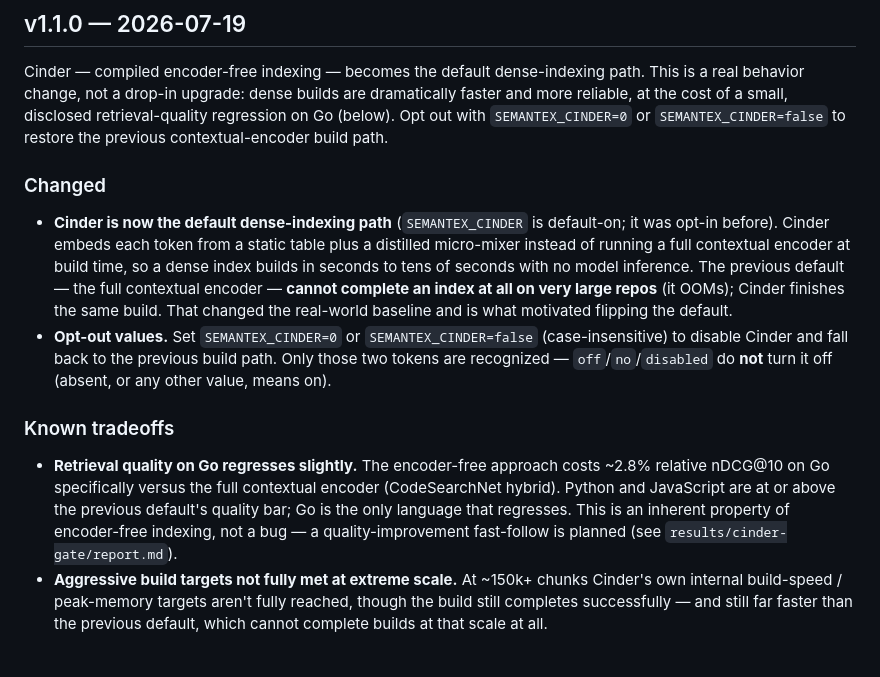
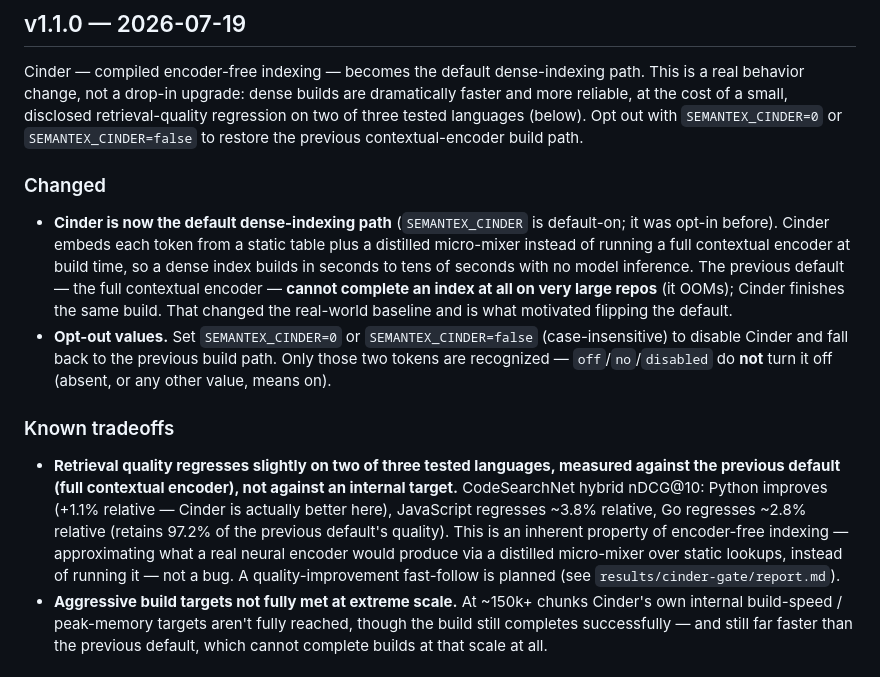
Before and after one commit to MisterTK/semantex, a Markdown page: CHANGELOG.md, the part around the change. Rendered like a GitHub page.

Commit message:
fix(cinder): correct quality-tradeoff framing in v1.1.0 CHANGELOG + report
The docs task's own fact-check caught this: "Python and JavaScript at or
above the previous default's quality bar" was wrong for JavaScript — it
only passes C1's internal gate threshold, not the previous default's
actual score. Measured against the real previous default (full contextual
encoder), JavaScript regresses ~3.8% relative nDCG@10, same direction as
Go's disclosed ~2.8% regression; only Python actually improves. Corrected
in both CHANGELOG.md and results/cinder-gate/report.md's SUPERSEDED banner
before this becomes public in a release.

```diff
--- a/CHANGELOG.md
+++ b/CHANGELOG.md
@@ -5,8 +5,9 @@
 Cinder — compiled encoder-free indexing — becomes the default dense-indexing
 path. This is a real behavior change, not a drop-in upgrade: dense builds are
 dramatically faster and more reliable, at the cost of a small, disclosed
-retrieval-quality regression on Go (below). Opt out with `SEMANTEX_CINDER=0` or
-`SEMANTEX_CINDER=false` to restore the previous contextual-encoder build path.
+retrieval-quality regression on two of three tested languages (below). Opt out
+with `SEMANTEX_CINDER=0` or `SEMANTEX_CINDER=false` to restore the previous
+contextual-encoder build path.
 
 ### Changed
 
@@ -25,12 +26,16 @@ retrieval-quality regression on Go (below). Opt out with `SEMANTEX_CINDER=0` or
 
 ### Known tradeoffs
 
-- **Retrieval quality on Go regresses slightly.** The encoder-free approach
-  costs ~2.8% relative nDCG@10 on Go specifically versus the full contextual
-  encoder (CodeSearchNet hybrid). Python and JavaScript are at or above the
-  previous default's quality bar; Go is the only language that regresses. This
-  is an inherent property of encoder-free indexing, not a bug — a
-  quality-improvement fast-follow is planned (see `results/cinder-gate/report.md`).
+- **Retrieval quality regresses slightly on two of three tested languages,
+  measured against the previous default (full contextual encoder), not
+  against an internal target.** CodeSearchNet hybrid nDCG@10: Python improves
+  (+1.1% relative — Cinder is actually better here), JavaScript regresses
+  ~3.8% relative, Go regresses ~2.8% relative (retains 97.2% of the previous
+  default's quality). This is an inherent property of encoder-free indexing —
+  approximating what a real neural encoder would produce via a distilled
+  micro-mixer over static lookups, instead of running it — not a bug. A
+  quality-improvement fast-follow is planned (see
+  `results/cinder-gate/report.md`).
 - **Aggressive build targets not fully met at extreme scale.** At ~150k+ chunks
   Cinder's own internal build-speed / peak-memory targets aren't fully reached,
   though the build still completes successfully — and still far faster than the
```
Also changed, not shown: results/cinder-gate/report.md (+9 -5 lines).
